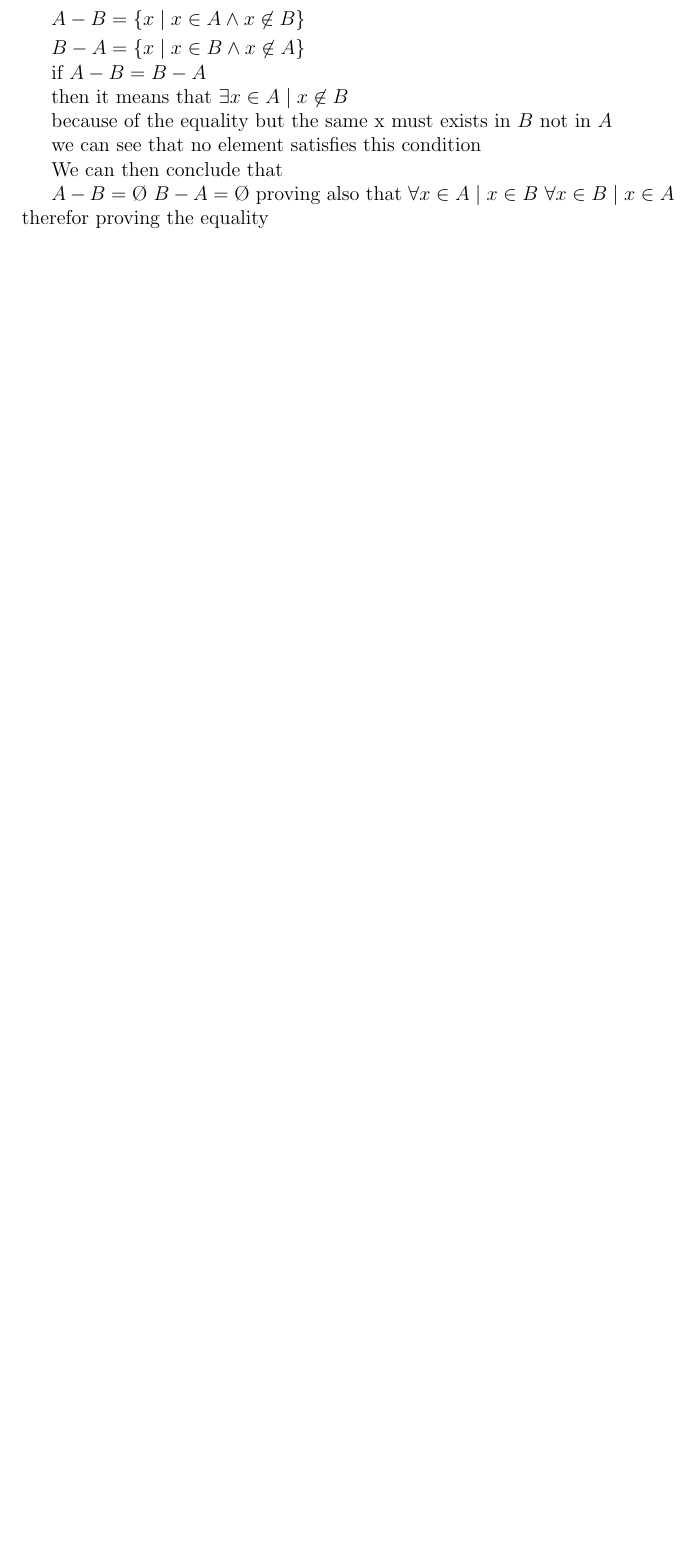
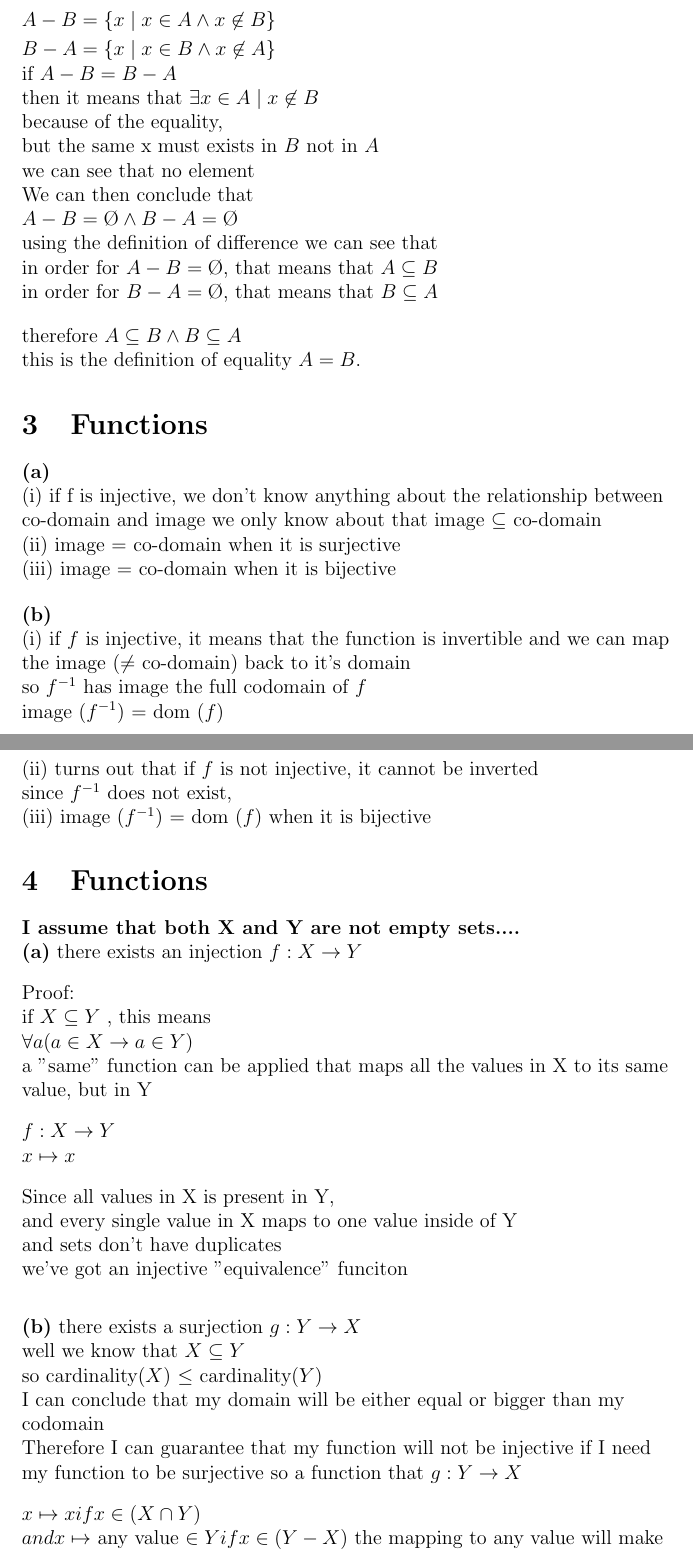
Before and after one commit to yifan19/ECE108as1, a LaTeX problem sheet (assignment1.tex): part of page 2 of 2 before the commit and two parts of pages 3 and 4 of 4 after it, the two joined at a grey line, cut so that both start at the same text, the shorter picture padded with empty space. Compiled offline with pdfLaTeX.

Commit message:
did something, that X subset of Y is confusing

```diff
--- a/assignment1.tex
+++ b/assignment1.tex
@@ -84 +208,2 @@ a) $R \subseteq  T$ proves it wrong then you are done
 
+        the definitions for differences are:
@@ -89,26 +210,35 @@ a) $R \subseteq  T$ proves it wrong then you are done
 
-    but by definition of difference of sets:\\
+        \smallskip
+        $ A-B = \{x \mid x \in A \wedge x \not\in B\}$
 
-        $ A-B = \{x \mid x \in A \wedge x \not\in B\}$
         \smallskip
-
 
         $ B-A = \{x \mid x \in B \wedge x \not\in A\}$
 
-        if $ A-B = B-A$
+        if $A-B = B-A$
 
         then it means that $\exists x \in A \mid x \not\in B$
 
-        because of the equality
+        because of the equality,
+
+
         but the same x must exists in $B$ not in $A$
 
-        we can see that no element satisfies this condition
+        we can see that no element
 
         We can then conclude that
 
-        $A - B = \O$ $ B- A = \O$
-        proving also that $\forall x \in A \mid x \in B$
-                          $\forall x \in B \mid x \in A$
-                          therefor proving the equality
+        $A - B = \O \wedge  B- A = \O$
+
+        using the definition of difference we can see that
+
+        in order for $A - B = \O$, that means that $A \subseteq B$
+
+        in order for $B - A = \O$, that means that $B \subseteq A$
+
+        \bigskip
+        therefore $A \subseteq B \wedge B \subseteq A$
+
+        this is the definition of equality $A = B$.
 
 
@@ -120,3 +249,102 @@ i. Define $T \subseteq A2$ st $XTy \iff (xRy AND xSY)$
+\end{flushleft}
+
+
+\section{Functions}
+
+\begin{flushleft}
+    \textbf{(a)}
+
+    (i) if f is injective, we don't know anything about the relationship between co-domain and image
+    we only know about that image $\subseteq$ co-domain
+
+    (ii) image $=$ co-domain when it is surjective
+
+    (iii) image $=$ co-domain when it is bijective
+
+
+\end{flushleft}
+
+\begin{flushleft}
+    \textbf{(b)}
+
+    (i) if $f$ is injective, it means that the function is invertible and we can map the image ($\not =$ co-domain) back to it's domain
+
+
+        so $f^{-1}$ has image the full codomain of $f$
+
+        image  $(f^{-1} )$ = dom $(f)$
+
+
+    (ii) turns out that if $f$ is not injective, it cannot be inverted
+
+        since $f^{-1}$ does not exist,
+
+    (iii) image  $(f^{-1} )$ = dom $(f)$ when it is bijective
+
+
+
+\end{flushleft}
+
+\section{Functions}
+
+\begin{flushleft}
+
+    \textbf{I assume that both X and Y are not empty sets....}
+
+
+    \textbf{(a)} there exists an injection $f : X \rightarrow Y$
+    \bigskip
+
+    Proof:
+
+    if $ X \subseteq Y$ , this means
+
+    $ \forall a ( a \in X \rightarrow a \in Y) $
+
+    a "same" function can be applied that maps all the values in X to its same value, but in Y
+
+    \bigskip
+     $f : X \rightarrow Y$
+
+     $ x \mapsto x$
+
+    \bigskip
+
+    Since all values in X is present in Y,
+
+    and every single value in X maps to one value inside of Y
+
+    and sets don't have duplicates
+
+    we've got an injective "equivalence" funciton
+
+    \bigskip
+    \bigskip
+
+
+
+    \textbf{(b)} there exists a surjection $g : Y \rightarrow X$
+
+    well we know that $X \subseteq Y$
+
+    so cardinality($X$) $\leq$ cardinality($Y$)
+
+    I can conclude that my domain will be either equal or bigger than my codomain
+
+    Therefore I can guarantee that my function will not be injective if I need my function to be surjective
+    \bigskip
+    so a function that
+    $g : Y \rightarrow X$
+
+    $ x \mapsto x if x \in (X \cap Y)$
+
+    $and x \mapsto $ any value $ \in Y if x\in (Y - X)$
+    \bigskip
+    the mapping to any value will make sure that our function definition maps all the domain to satisfy the definition of a function
+
+\end{flushleft}
+
+    i. Define $T \subseteq A2$ st $XTy \iff (xRy AND xSY)$
     show T is refl sym and transitive to prove it
 
 4. Given poset (x, smallerEq) prove or disprove
```
Also changed, not shown: assignment1.pdf, assignment1.tex (143 more changed lines), 2 other files.
